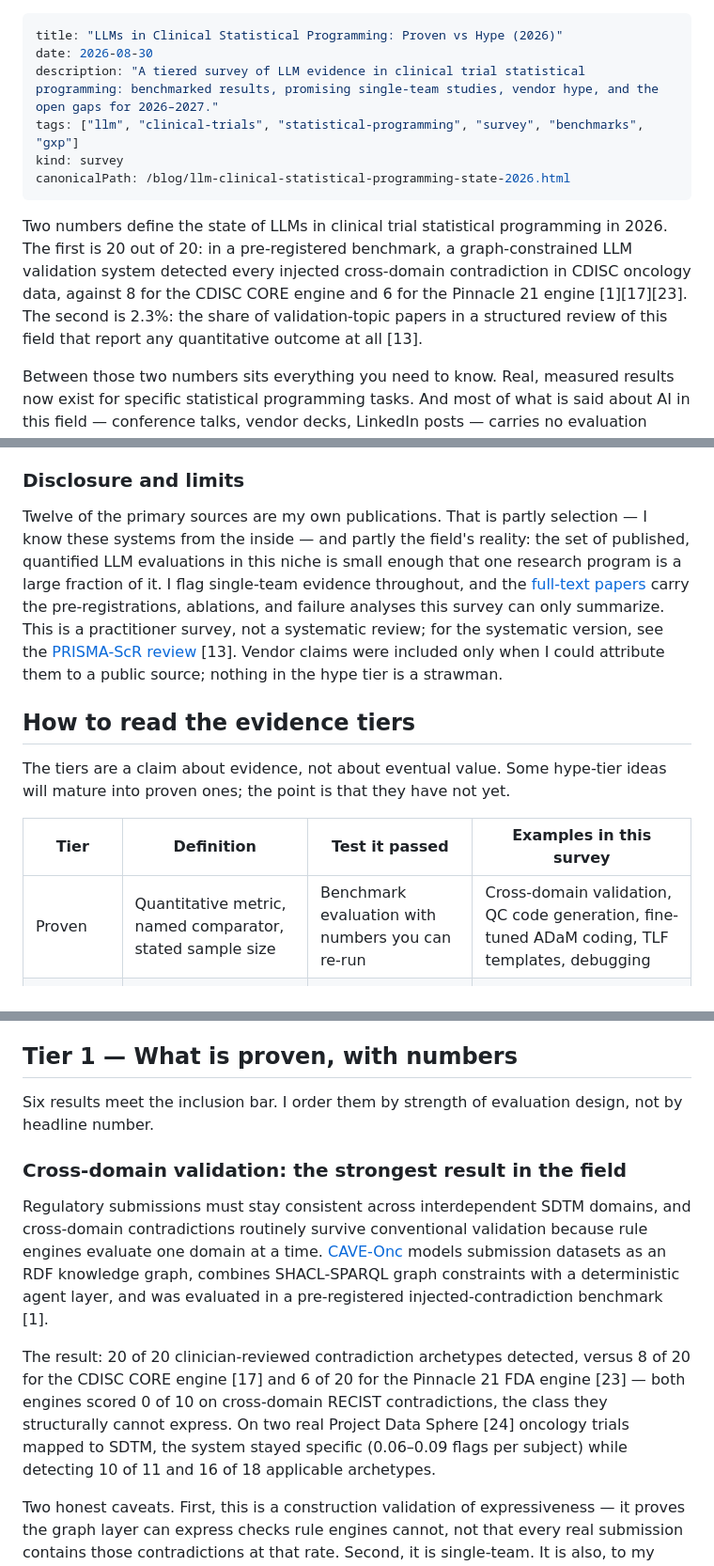
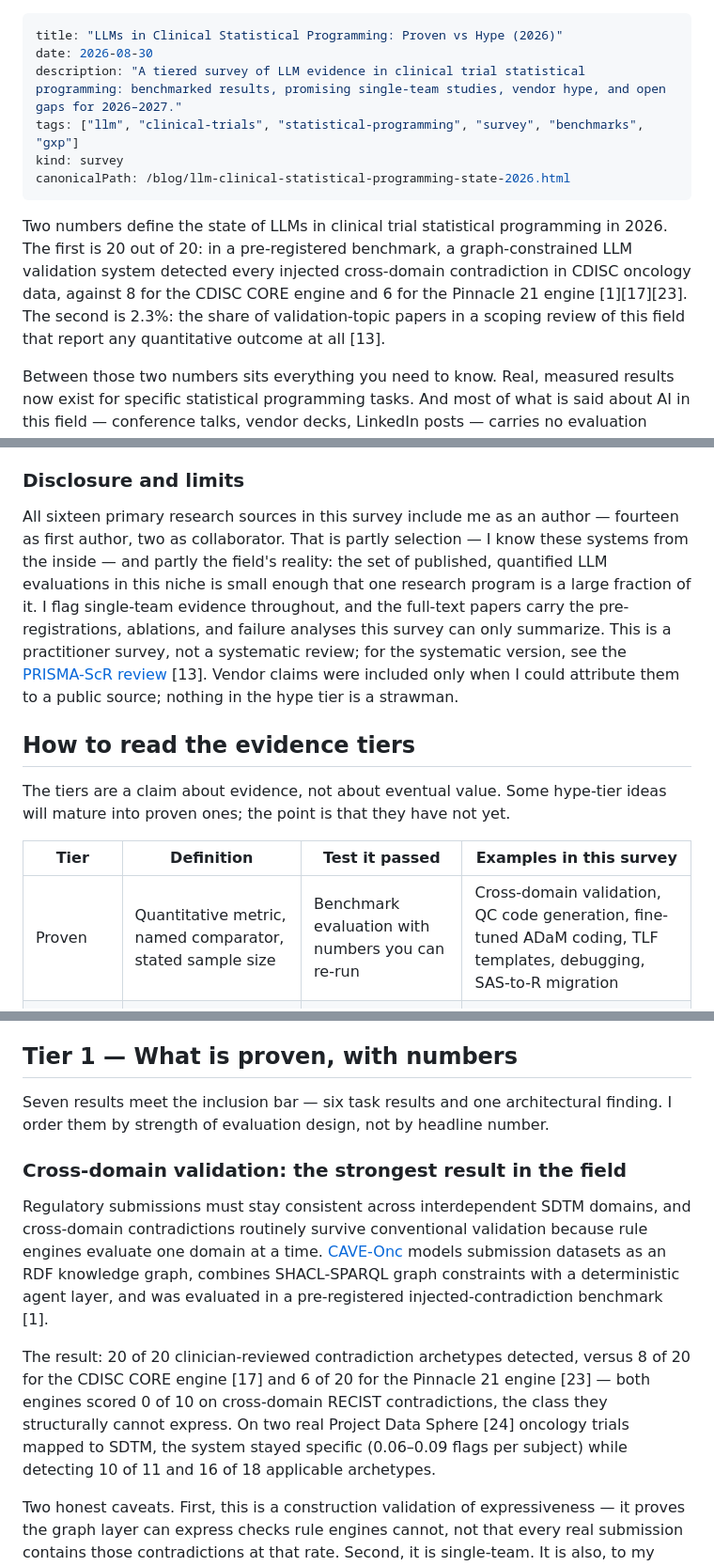
Before and after one commit to yanmingyu92/portfolio, a Markdown page: content/posts/llm-clinical-statistical-programming-state-2026.md, 3 parts joined by grey strips. Shown at 94% size. GitHub-like rendering.

```diff
--- a/content/posts/llm-clinical-statistical-programming-state-2026.md
+++ b/content/posts/llm-clinical-statistical-programming-state-2026.md
@@ -1,13 +1,13 @@
 ---
 title: "LLMs in Clinical Statistical Programming: Proven vs Hype (2026)"
 date: 2026-08-30
-description: "A tiered survey of LLM evidence in clinical trial statistical programming: benchmarked results, promising single-team studies, vendor hype, and the open gaps for 2026–2027."
+description: "A tiered survey of LLM evidence in clinical trial statistical programming: benchmarked results, promising single-team studies, vendor hype, and open gaps for 2026–2027."
 tags: ["llm", "clinical-trials", "statistical-programming", "survey", "benchmarks", "gxp"]
 kind: survey
 canonicalPath: /blog/llm-clinical-statistical-programming-state-2026.html
 ---
 
-Two numbers define the state of LLMs in clinical trial statistical programming in 2026. The first is 20 out of 20: in a pre-registered benchmark, a graph-constrained LLM validation system detected every injected cross-domain contradiction in CDISC oncology data, against 8 for the CDISC CORE engine and 6 for the Pinnacle 21 engine [1][17][23]. The second is 2.3%: the share of validation-topic papers in a structured review of this field that report any quantitative outcome at all [13].
+Two numbers define the state of LLMs in clinical trial statistical programming in 2026. The first is 20 out of 20: in a pre-registered benchmark, a graph-constrained LLM validation system detected every injected cross-domain contradiction in CDISC oncology data, against 8 for the CDISC CORE engine and 6 for the Pinnacle 21 engine [1][17][23]. The second is 2.3%: the share of validation-topic papers in a scoping review of this field that report any quantitative outcome at all [13].
 
 Between those two numbers sits everything you need to know. Real, measured results now exist for specific statistical programming tasks. And most of what is said about AI in this field — conference talks, vendor decks, LinkedIn posts — carries no evaluation behind it. This survey separates the two, tier by tier, with the numbers attached.
 
@@ -42,7 +42,7 @@ elif claim has (demo OR marketing OR no evaluation):
 
 ### Disclosure and limits
 
-Twelve of the primary sources are my own publications. That is partly selection — I know these systems from the inside — and partly the field's reality: the set of published, quantified LLM evaluations in this niche is small enough that one research program is a large fraction of it. I flag single-team evidence throughout, and the [full-text papers](/papers/cave-onc.html) carry the pre-registrations, ablations, and failure analyses this survey can only summarize. This is a practitioner survey, not a systematic review; for the systematic version, see the [PRISMA-ScR review](/papers/automation-scoping-review.html) [13]. Vendor claims were included only when I could attribute them to a public source; nothing in the hype tier is a strawman.
+All sixteen primary research sources in this survey include me as an author — fourteen as first author, two as collaborator. That is partly selection — I know these systems from the inside — and partly the field's reality: the set of published, quantified LLM evaluations in this niche is small enough that one research program is a large fraction of it. I flag single-team evidence throughout, and the full-text papers carry the pre-registrations, ablations, and failure analyses this survey can only summarize. This is a practitioner survey, not a systematic review; for the systematic version, see the [PRISMA-ScR review](/papers/automation-scoping-review.html) [13]. Vendor claims were included only when I could attribute them to a public source; nothing in the hype tier is a strawman.
 
 ## How to read the evidence tiers
 
@@ -50,7 +50,7 @@ The tiers are a claim about evidence, not about eventual value. Some hype-tier i
 
 | Tier | Definition | Test it passed | Examples in this survey |
 |---|---|---|---|
-| Proven | Quantitative metric, named comparator, stated sample size | Benchmark evaluation with numbers you can re-run | Cross-domain validation, QC code generation, fine-tuned ADaM coding, TLF templates, debugging |
+| Proven | Quantitative metric, named comparator, stated sample size | Benchmark evaluation with numbers you can re-run | Cross-domain validation, QC code generation, fine-tuned ADaM coding, TLF templates, debugging, SAS-to-R migration |
 | Promising | Working system, plausible mechanism, single-team or single-study evaluation | Functional validation without replication | Specification generation, NL data querying, synthetic ADaM data, legacy modernization |
 | Hype | Asserted capability with no public evaluation | None — marketing, demos, extrapolation | Autonomous end-to-end submissions, "self-validating" agents |
 
@@ -60,13 +60,13 @@ One pattern shows up across every tier: the strongest results pair the LLM with
 
 ## Tier 1 — What is proven, with numbers
 
-Six results meet the inclusion bar. I order them by strength of evaluation design, not by headline number.
+Seven results meet the inclusion bar — six task results and one architectural finding. I order them by strength of evaluation design, not by headline number.
 
 ### Cross-domain validation: the strongest result in the field
 
 Regulatory submissions must stay consistent across interdependent SDTM domains, and cross-domain contradictions routinely survive conventional validation because rule engines evaluate one domain at a time. [CAVE-Onc](/papers/cave-onc.html) models submission datasets as an RDF knowledge graph, combines SHACL-SPARQL graph constraints with a deterministic agent layer, and was evaluated in a pre-registered injected-contradiction benchmark [1].
 
-The result: 20 of 20 clinician-reviewed contradiction archetypes detected, versus 8 of 20 for the CDISC CORE engine [17] and 6 of 20 for the Pinnacle 21 FDA engine [23] — both engines scored 0 of 10 on cross-domain RECIST contradictions, the class they structurally cannot express. On two real Project Data Sphere [24] oncology trials mapped to SDTM, the system stayed specific (0.06–0.09 flags per subject) while detecting 10 of 11 and 16 of 18 applicable archetypes.
+The result: 20 of 20 clinician-reviewed contradiction archetypes detected, versus 8 of 20 for the CDISC CORE engine [17] and 6 of 20 for the Pinnacle 21 engine [23] — both engines scored 0 of 10 on cross-domain RECIST contradictions, the class they structurally cannot express. On two real Project Data Sphere [24] oncology trials mapped to SDTM, the system stayed specific (0.06–0.09 flags per subject) while detecting 10 of 11 and 16 of 18 applicable archetypes.
 
 Two honest caveats. First, this is a construction validation of expressiveness — it proves the graph layer can express checks rule engines cannot, not that every real submission contains those contradictions at that rate. Second, it is single-team. It is also, to my knowledge, the only pre-registered LLM-system benchmark in this field, which is why it anchors the tier.
 
```
Also changed, not shown: other parts of content/posts/llm-clinical-statistical-programming-state-2026.md (+36 -36 lines), content/posts/fine-tuning-small-llms-admiral-r.md (+16 -16 lines), content/posts/sas-to-r-migration-field-guide.md (+2 -2 lines).
